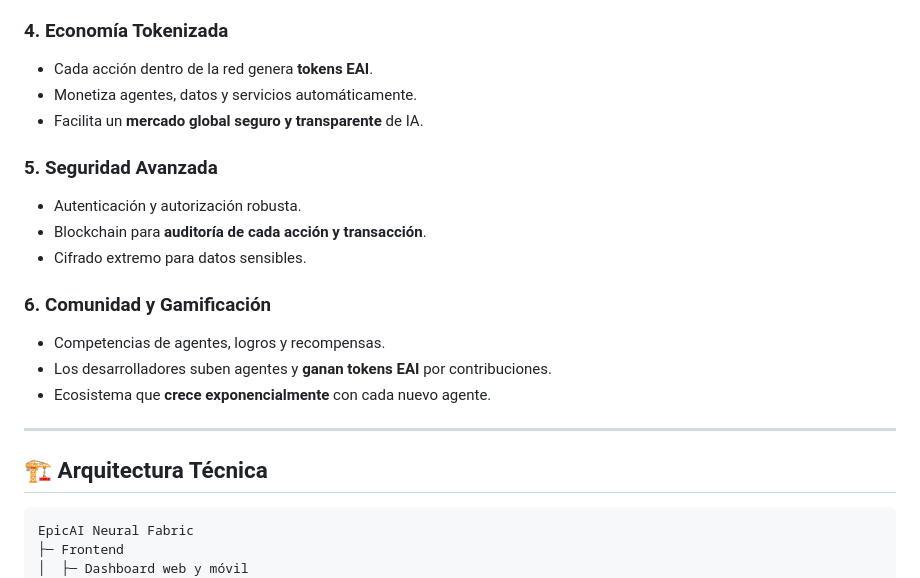
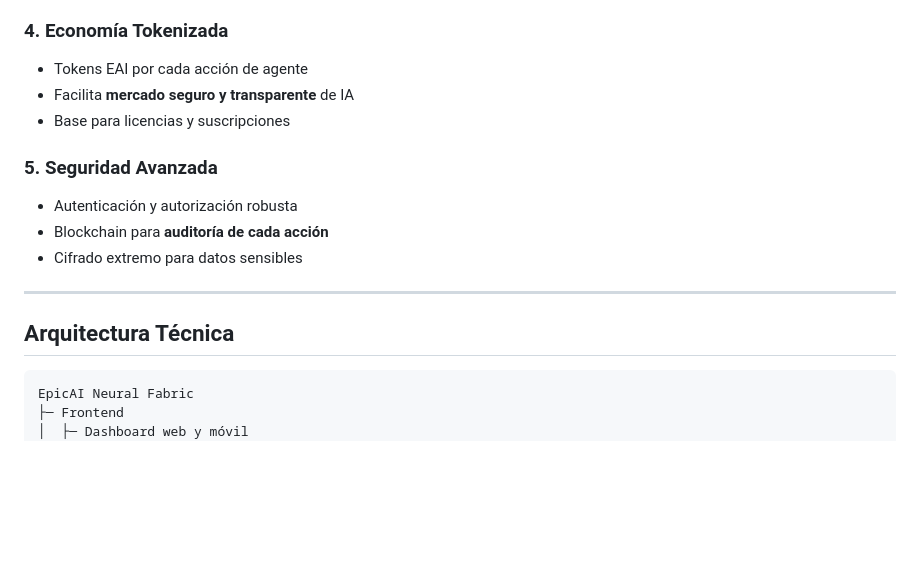
Before and after one commit to roy10780/EpicAI-Neural-Fabric-E-NF-, a Markdown page: README.md, the part around one of its changes. Drawn GitHub-style; blank space fills up the shorter version.

````diff
--- a/README.md
+++ b/README.md
@@ -50,23 +71,18 @@ Es el **cerebro invisible** que gestionará, optimizará y unificará la IA a ni
 - Asigna tareas al agente más eficiente según **costo, velocidad y disponibilidad**.
 
 ### 4. Economía Tokenizada
-- Cada acción dentro de la red genera **tokens EAI**.
-- Monetiza agentes, datos y servicios automáticamente.
-- Facilita un **mercado global seguro y transparente** de IA.
+- Tokens EAI por cada acción de agente
+- Facilita **mercado seguro y transparente** de IA
+- Base para licencias y suscripciones
 
 ### 5. Seguridad Avanzada
-- Autenticación y autorización robusta.
-- Blockchain para **auditoría de cada acción y transacción**.
-- Cifrado extremo para datos sensibles.
-
-### 6. Comunidad y Gamificación
-- Competencias de agentes, logros y recompensas.
-- Los desarrolladores suben agentes y **ganan tokens EAI** por contribuciones.
-- Ecosistema que **crece exponencialmente** con cada nuevo agente.
+- Autenticación y autorización robusta
+- Blockchain para **auditoría de cada acción**
+- Cifrado extremo para datos sensibles
 
 ---
 
-## 🏗 Arquitectura Técnica
+## Arquitectura Técnica
 
 ```text
 EpicAI Neural Fabric
````
Also changed, not shown: other parts of README.md (+41 -20 lines).
